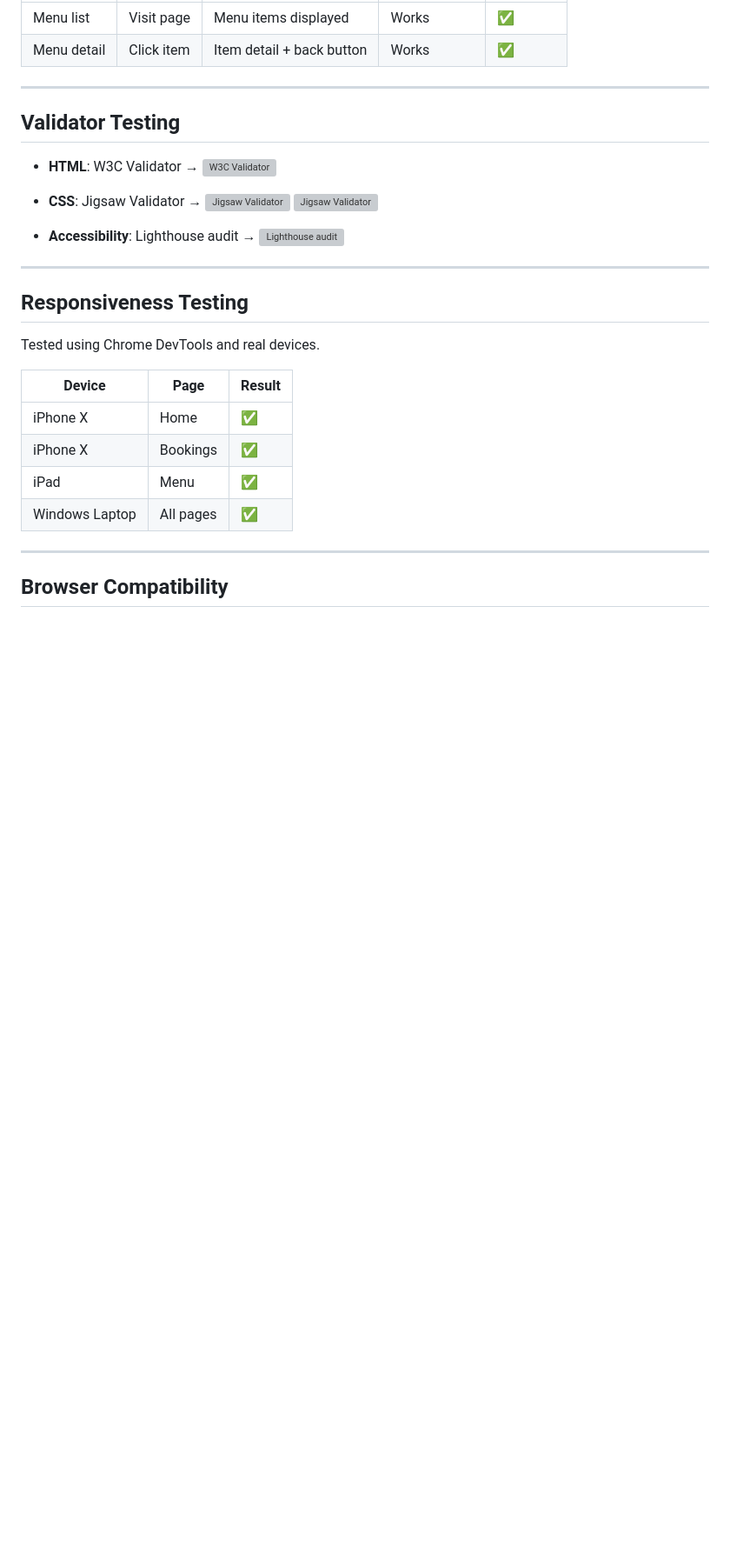
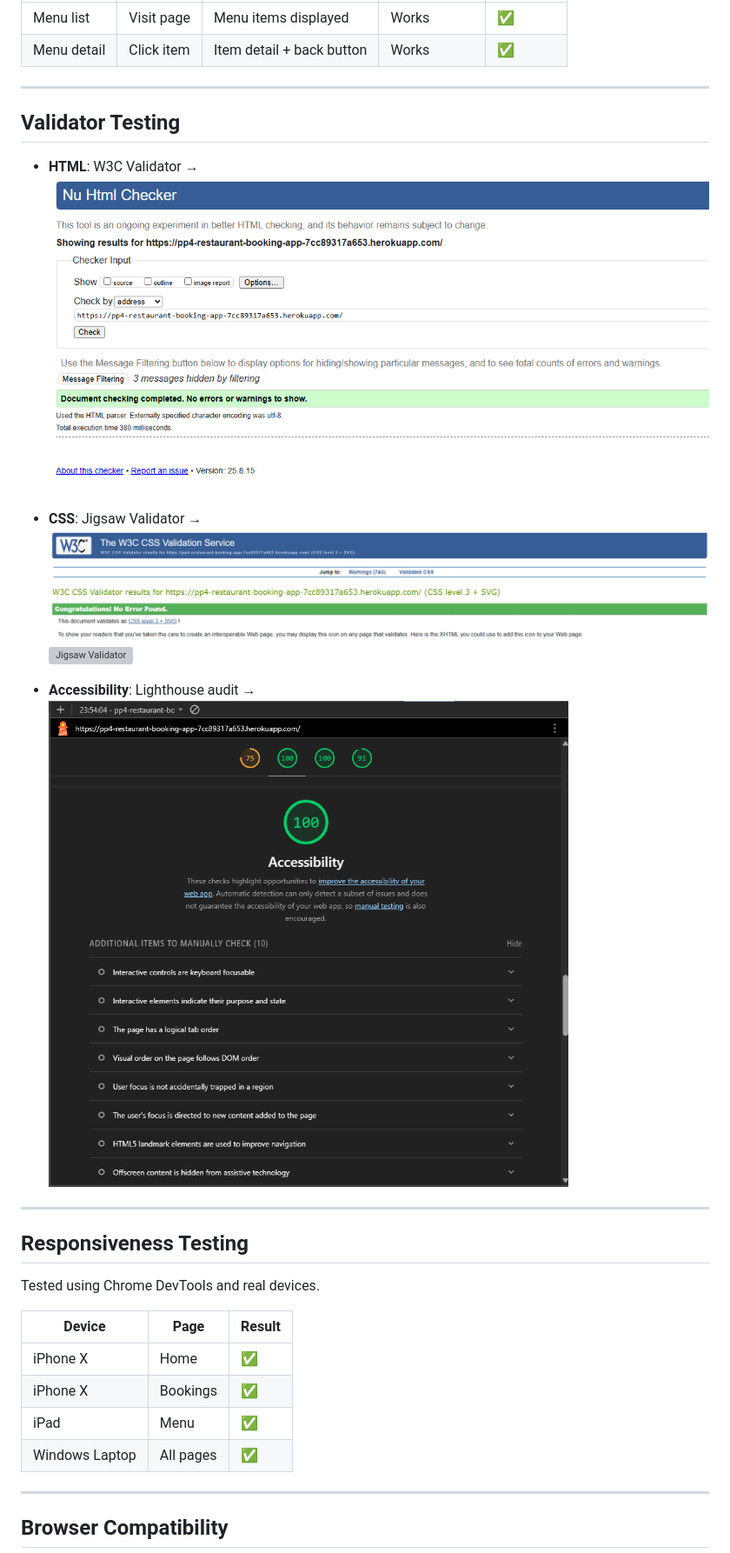
Before and after one commit to Bear81/restaurant_booking, a Markdown page: README.md, the part around one of its changes. Shown at 87% size. Rendered like a GitHub page; blank space fills up the shorter version; grey boxes are pictures that could not be loaded.

```diff
--- a/README.md
+++ b/README.md
@@ -215,13 +215,13 @@ It follows the structure required by the Code Institute assessment criteria.
 ## Validator Testing
 
 - **HTML**: W3C Validator →
-  ![W3C Validator](documentation\readme_images\W3CValidator.png)
+  ![W3C Validator](documentation/readme_images/W3CValidator.png)
 
 - **CSS**: Jigsaw Validator →
-  ![Jigsaw Validator](documentation\readme_images\JigsawValidator.png)
+  ![Jigsaw Validator](documentation/readme_images/JigsawValidator.png)
   ![Jigsaw Validator]()
 - **Accessibility**: Lighthouse audit →
-  ![Lighthouse audit](documentation\readme_images\lighthouse.png)
+  ![Lighthouse audit](documentation/readme_images/lighthouse.png)
 
 ---
 
```
Also changed, not shown: other parts of README.md (+11 -11 lines).
